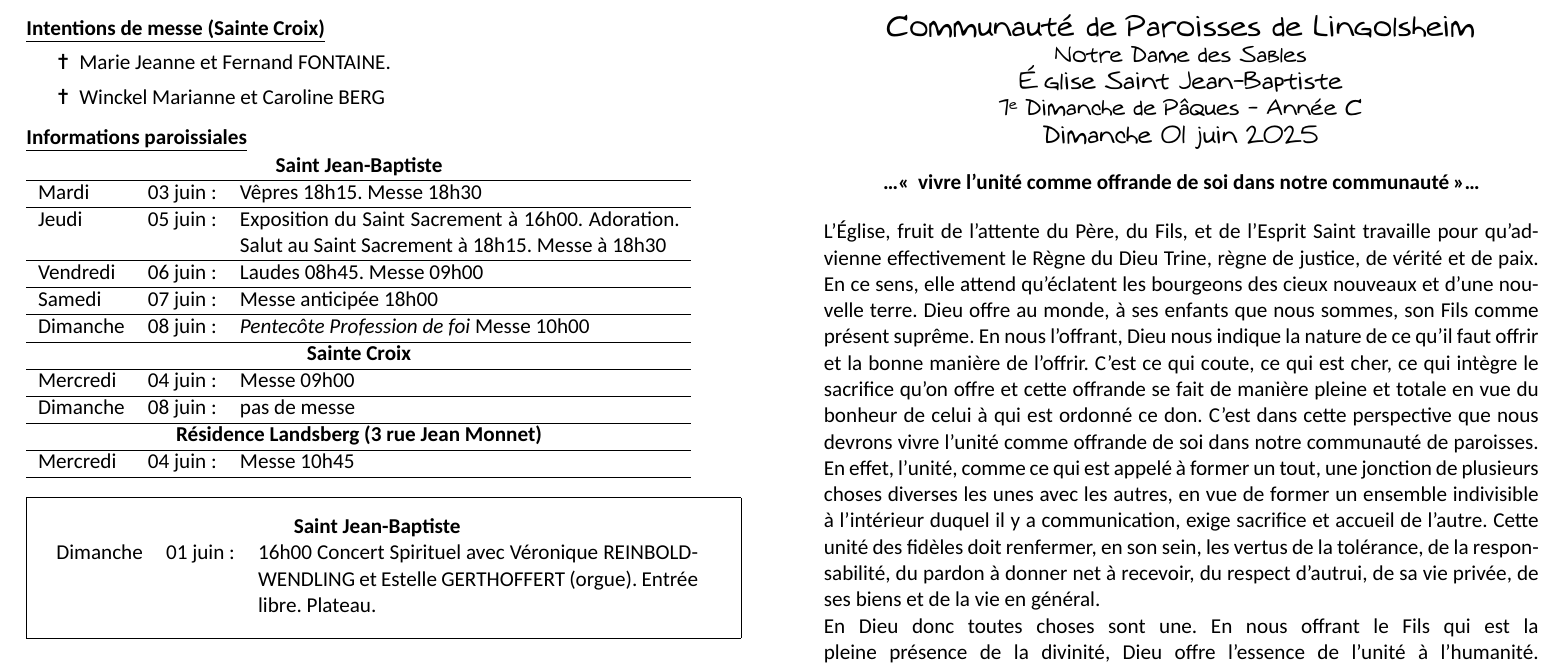
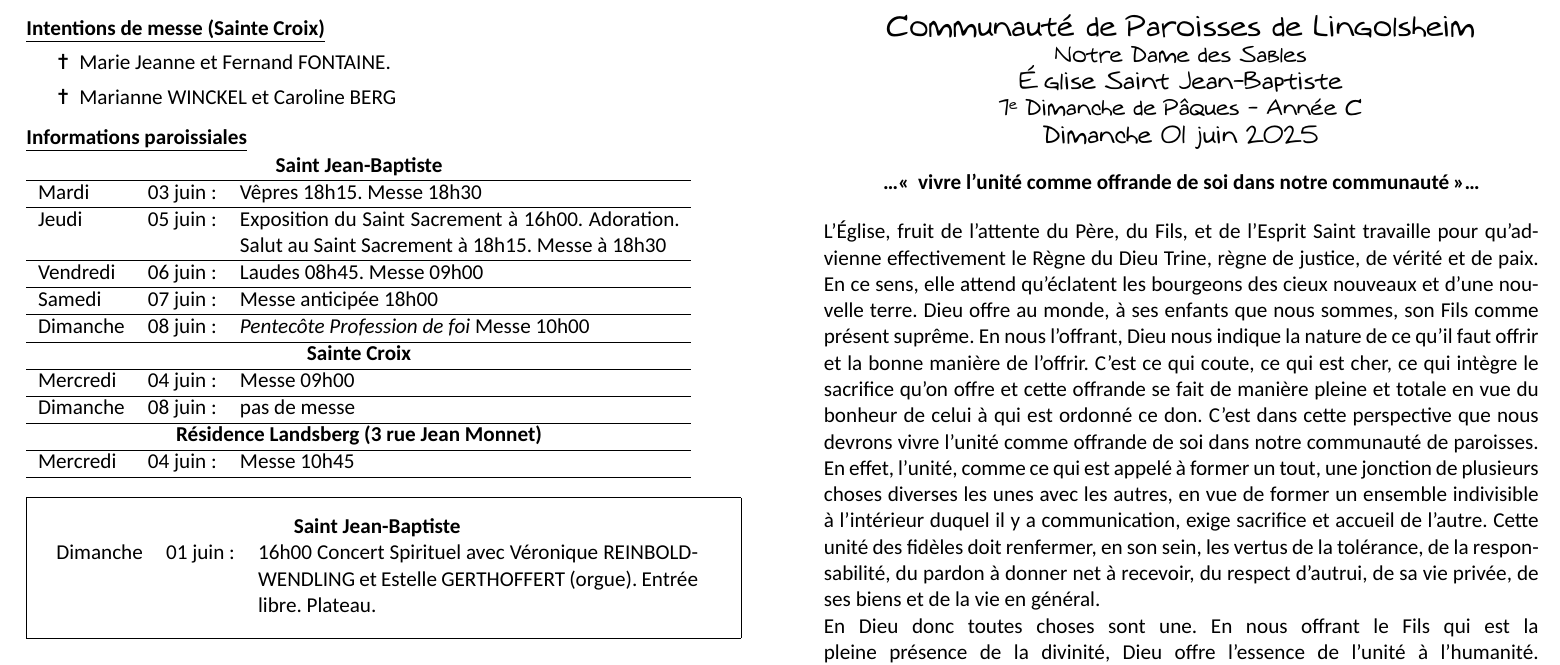
Before and after one commit to sableslingo/feuille, a LaTeX document (paques_7_C_20250601/paques_7_C_20250601_dimanche.tex): part of page 2 of 2, cut so that both start at the same text. Compiled offline with XeLaTeX; a missing font is replaced by an installed copy or a similar font.

Commit message:
fix lastname uppercase

```diff
--- a/paques_7_C_20250601/paques_7_C_20250601_dimanche.tex
+++ b/paques_7_C_20250601/paques_7_C_20250601_dimanche.tex
@@ -168,7 +168,7 @@ Agneau de Dieu qui enlèves le péché du monde, donne-nous la paix
 \item[\Cross]
 Marie Jeanne et Fernand FONTAINE.
 \item[\Cross]
-Winckel Marianne et Caroline BERG
+Marianne WINCKEL et Caroline BERG
 \end{itemize}
 
 \NewsItem{Informations paroissiales}
```
